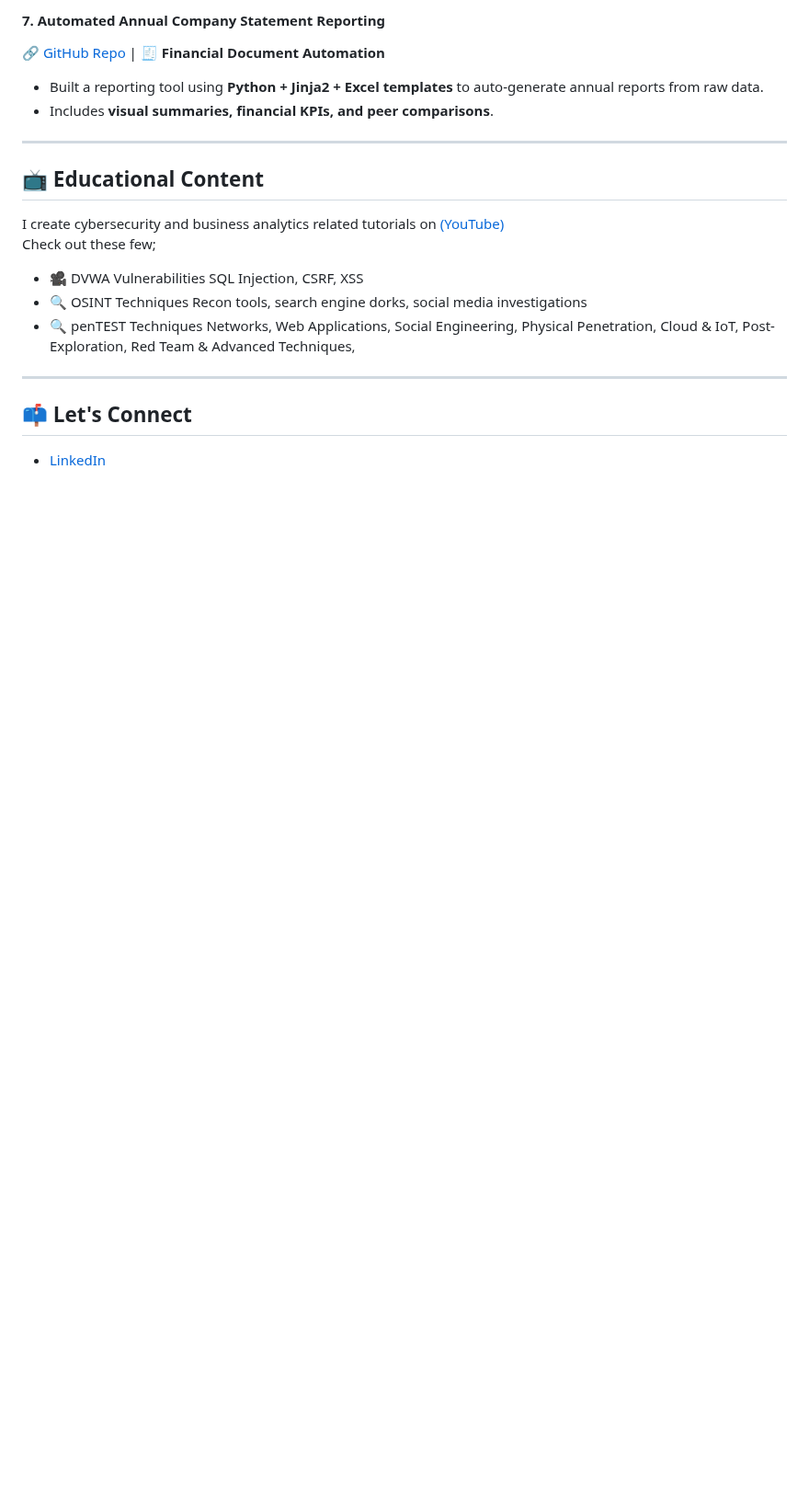
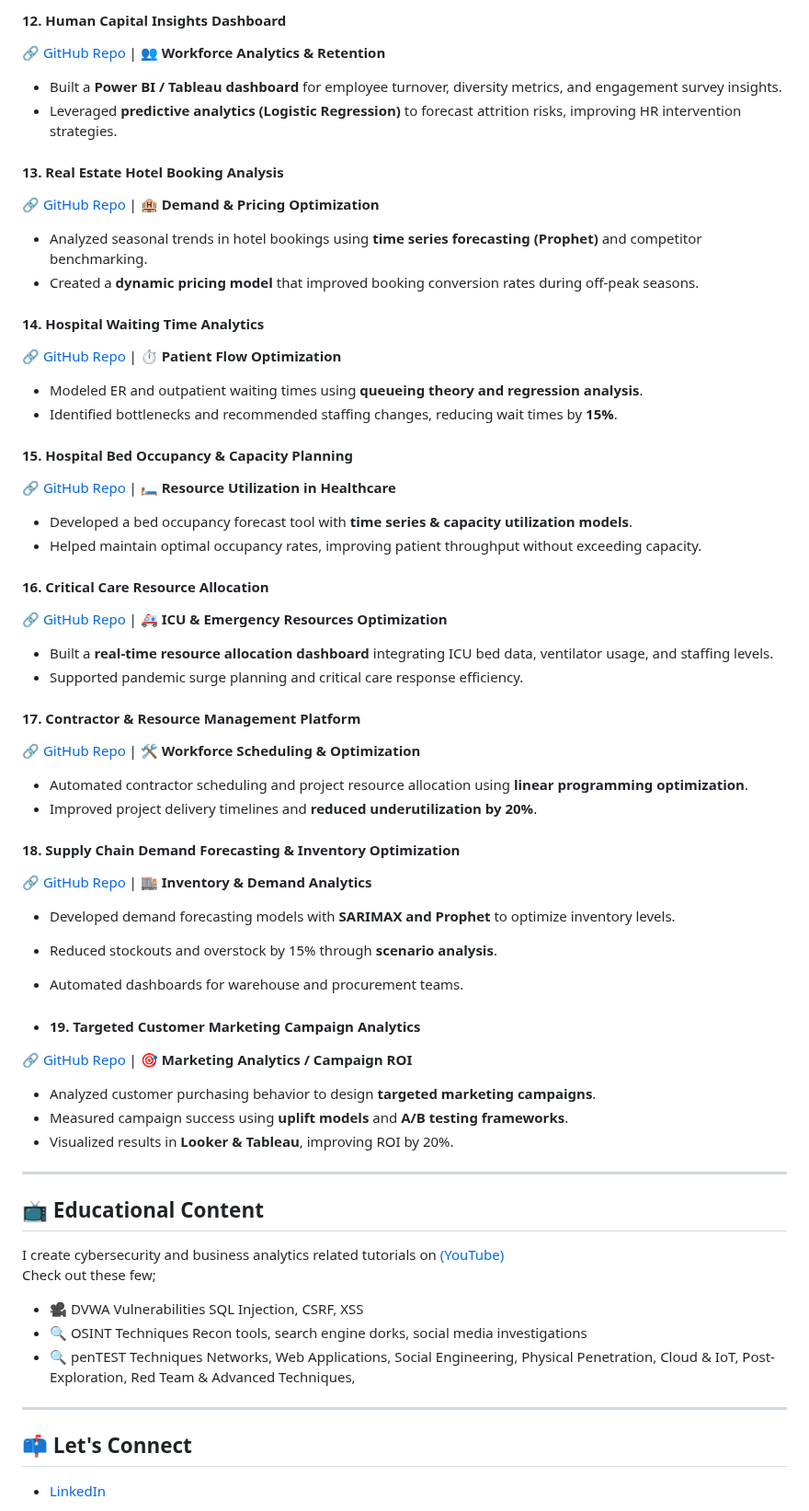
Before and after one commit to Xbox2020/Paul.Ighorue.github.io, a Markdown page: README.md, the part around one of its changes. Shown at 92% size. Rendered like a GitHub page; blank space fills up the shorter version.

```diff
--- a/README.md
+++ b/README.md
@@ -168,8 +209,50 @@ Features Automated scans, vulnerability reports, remediation guides.
 
-#### **7. Automated Annual Company Statement Reporting**
-🔗 [GitHub Repo](#) | 🧾 **Financial Document Automation**
-- Built a reporting tool using **Python + Jinja2 + Excel templates** to auto-generate annual reports from raw data.
-- Includes **visual summaries, financial KPIs, and peer comparisons**.
+#### **12. Human Capital Insights Dashboard**
+🔗 [GitHub Repo](#) | 👥 **Workforce Analytics & Retention**
+- Built a **Power BI / Tableau dashboard** for employee turnover, diversity metrics, and engagement survey insights.
+- Leveraged **predictive analytics (Logistic Regression)** to forecast attrition risks, improving HR intervention strategies.
+
+#### **13. Real Estate Hotel Booking Analysis**
+🔗 [GitHub Repo](#) | 🏨 **Demand & Pricing Optimization**
+- Analyzed seasonal trends in hotel bookings using **time series forecasting (Prophet)** and competitor benchmarking.
+- Created a **dynamic pricing model** that improved booking conversion rates during off-peak seasons.
+
+#### **14. Hospital Waiting Time Analytics**
+🔗 [GitHub Repo](#) | ⏱️ **Patient Flow Optimization**
+- Modeled ER and outpatient waiting times using **queueing theory and regression analysis**.
+- Identified bottlenecks and recommended staffing changes, reducing wait times by **15%**.
+
+#### **15. Hospital Bed Occupancy & Capacity Planning**
+🔗 [GitHub Repo](#) | 🛏️ **Resource Utilization in Healthcare**
+- Developed a bed occupancy forecast tool with **time series & capacity utilization models**.
+- Helped maintain optimal occupancy rates, improving patient throughput without exceeding capacity.
+
+#### **16. Critical Care Resource Allocation**
+🔗 [GitHub Repo](#) | 🚑 **ICU & Emergency Resources Optimization**
+- Built a **real-time resource allocation dashboard** integrating ICU bed data, ventilator usage, and staffing levels.
+- Supported pandemic surge planning and critical care response efficiency.
+
+#### **17. Contractor & Resource Management Platform**
+🔗 [GitHub Repo](#) | 🛠️ **Workforce Scheduling & Optimization**
+- Automated contractor scheduling and project resource allocation using **linear programming optimization**.
+- Improved project delivery timelines and **reduced underutilization by 20%**.
+
+
+
+
+#### **18. Supply Chain Demand Forecasting & Inventory Optimization**
+🔗 [GitHub Repo](#) | 🏬 **Inventory & Demand Analytics**
+- Developed demand forecasting models with **SARIMAX and Prophet** to optimize inventory levels.
+- Reduced stockouts and overstock by 15% through **scenario analysis**.
+- Automated dashboards for warehouse and procurement teams.
+
+- #### **19. Targeted Customer Marketing Campaign Analytics**
+🔗 [GitHub Repo](#) | 🎯 **Marketing Analytics / Campaign ROI**
+- Analyzed customer purchasing behavior to design **targeted marketing campaigns**.
+- Measured campaign success using **uplift models** and **A/B testing frameworks**.
+- Visualized results in **Looker & Tableau**, improving ROI by 20%.
+
+
 
 
 ---
```
Also changed, not shown: other parts of README.md (+49 -8 lines).
